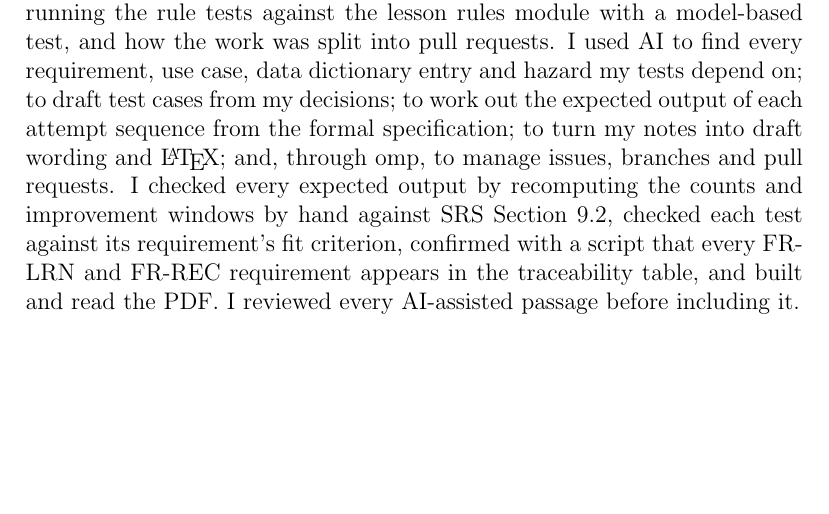
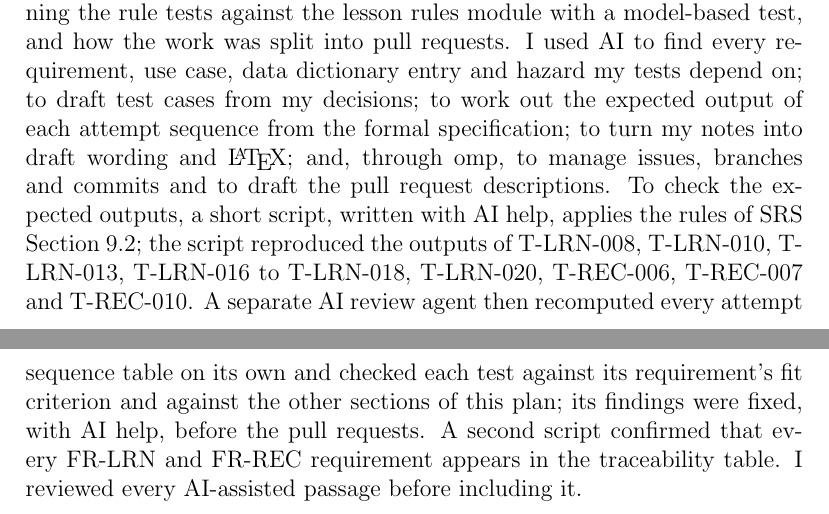
Before and after one commit to AHMEDELZARIA/squigglr, a LaTeX document (docs/VnVPlan/VnVPlan.tex): part of page 59 of 64 before the commit and two parts of pages 59 and 60 of 65 after it, the two joined at a grey line, cut so that both start at the same text, the shorter picture padded with empty space. Compiled offline with pdfLaTeX; a LaTeX package or settings file that is missing is left out.

Commit message:
docs: address review of Huzaifah's VnV reflection and AI use (#241)

```diff
--- a/docs/VnVPlan/VnVPlan.tex
+++ b/docs/VnVPlan/VnVPlan.tex
@@ -2322,12 +2322,17 @@ requests. I used AI to find every requirement, use case, data dictionary
 entry and hazard my tests depend on; to draft test cases from my
 decisions; to work out the expected output of each attempt sequence from
 the formal specification; to turn my notes into draft wording and
-\LaTeX{}; and, through omp, to manage issues, branches and pull requests.
-I checked every expected output by recomputing the counts and improvement
-windows by hand against SRS Section~9.2, checked each test against its
-requirement's fit criterion, confirmed with a script that every FR-LRN and
-FR-REC requirement appears in the traceability table, and built and read
-the PDF. I reviewed every AI-assisted passage before including it.
+\LaTeX{}; and, through omp, to manage issues, branches and commits and to
+draft the pull request descriptions. To check the expected outputs, a
+short script, written with AI help, applies the rules of SRS Section~9.2;
+the script reproduced the outputs of T-LRN-008, T-LRN-010, T-LRN-013,
+T-LRN-016 to T-LRN-018, T-LRN-020, T-REC-006, T-REC-007 and T-REC-010. A
+separate AI review agent then recomputed every attempt sequence table on
+its own and checked each test against its requirement's fit criterion and
+against the other sections of this plan; its findings were fixed, with AI
+help, before the pull requests. A second script confirmed that every
+FR-LRN and FR-REC requirement appears in the traceability table. I
+reviewed every AI-assisted passage before including it.
 
 \newpage{}
 
```
Also changed, not shown: docs/VnVPlan/VnVPlan.tex (13 more changed lines).
